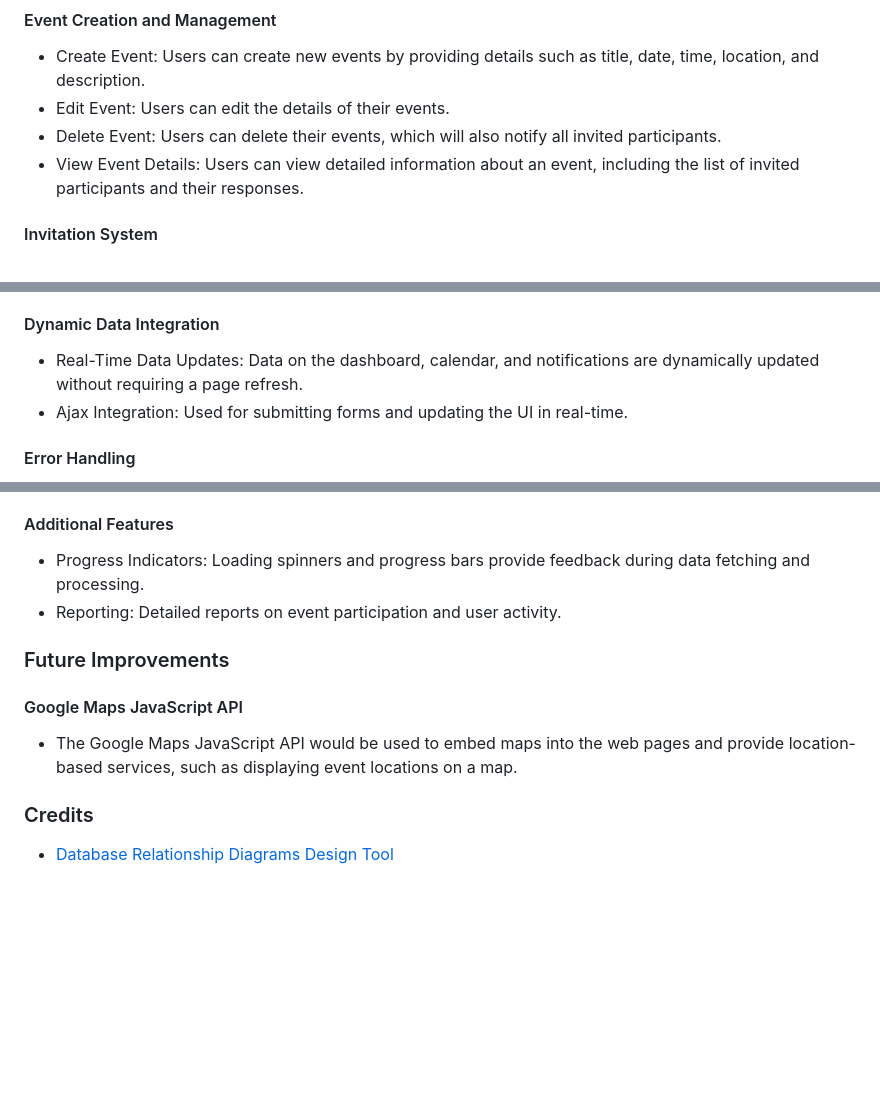
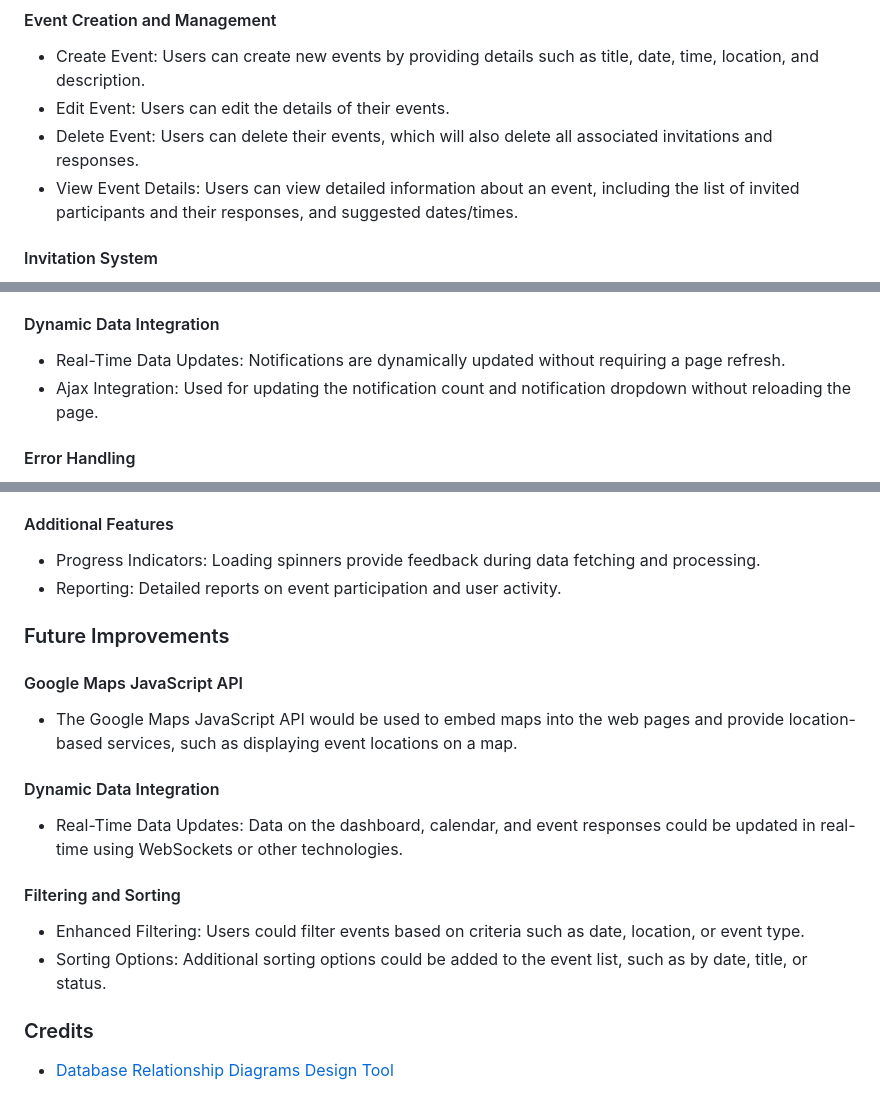
Before and after one commit to jeffdruid/planpal, a Markdown page: README.md, 3 parts joined by grey strips. Drawn GitHub-style; blank space fills up the shorter version.

Commit message:
docs: Update features and future improvements

```diff
--- a/README.md
+++ b/README.md
@@ -144,8 +146,8 @@ TODO - Add features screenshots
 #### Event Creation and Management
 - Create Event: Users can create new events by providing details such as title, date, time, location, and description.
 - Edit Event: Users can edit the details of their events.
-- Delete Event: Users can delete their events, which will also notify all invited participants.
-- View Event Details: Users can view detailed information about an event, including the list of invited participants and their responses.
+- Delete Event: Users can delete their events, which will also delete all associated invitations and responses.
+- View Event Details: Users can view detailed information about an event, including the list of invited participants and their responses, and suggested dates/times.
 
 #### Invitation System
 - Send Invitations: Event creators can invite friends to their events.
@@ -178,7 +180,7 @@ TODO - Add features screenshots
 - Event Management Tools: Quick access to edit or delete events from the dashboard.
 
 #### Dynamic Data Integration
-- Real-Time Data Updates: Data on the dashboard, calendar, and notifications are dynamically updated without requiring a page refresh.
-- Ajax Integration: Used for submitting forms and updating the UI in real-time.
+- Real-Time Data Updates: Notifications are dynamically updated without requiring a page refresh.
+- Ajax Integration: Used for updating the notification count and notification dropdown without reloading the page.
 
 #### Error Handling
@@ -195,13 +198,20 @@ TODO - Add features screenshots
 SSL/TLS: Ensures data is encrypted during transmission.
 
 #### Additional Features
-- Progress Indicators: Loading spinners and progress bars provide feedback during data fetching and processing.
+- Progress Indicators: Loading spinners provide feedback during data fetching and processing.
 - Reporting: Detailed reports on event participation and user activity.
 
 
 ### Future Improvements
 #### Google Maps JavaScript API
 - The Google Maps JavaScript API would be used to embed maps into the web pages and provide location-based services, such as displaying event locations on a map.
+
+#### Dynamic Data Integration
+- Real-Time Data Updates: Data on the dashboard, calendar, and event responses could be updated in real-time using WebSockets or other technologies.
+
+#### Filtering and Sorting
+- Enhanced Filtering: Users could filter events based on criteria such as date, location, or event type.
+- Sorting Options: Additional sorting options could be added to the event list, such as by date, title, or status.
 
 ### Credits
 
```
Also changed, not shown: other parts of README.md (+3 -0 lines).
